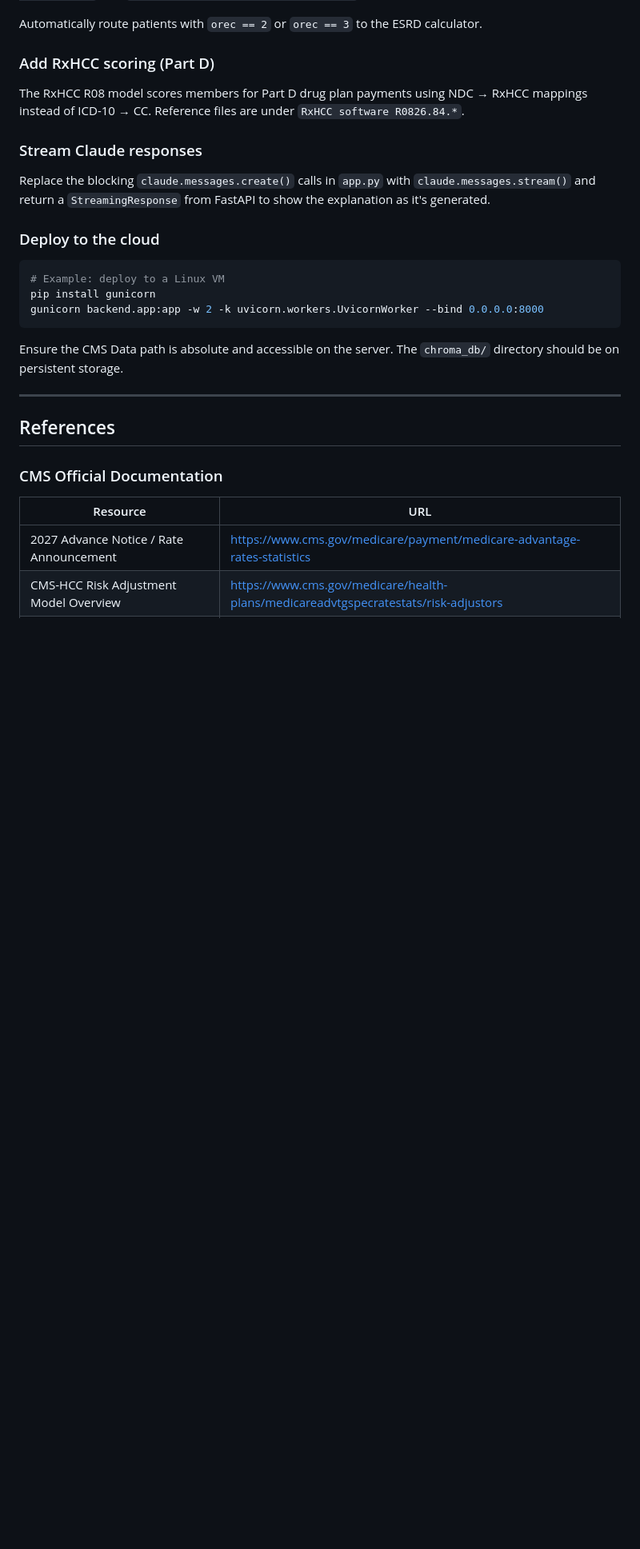
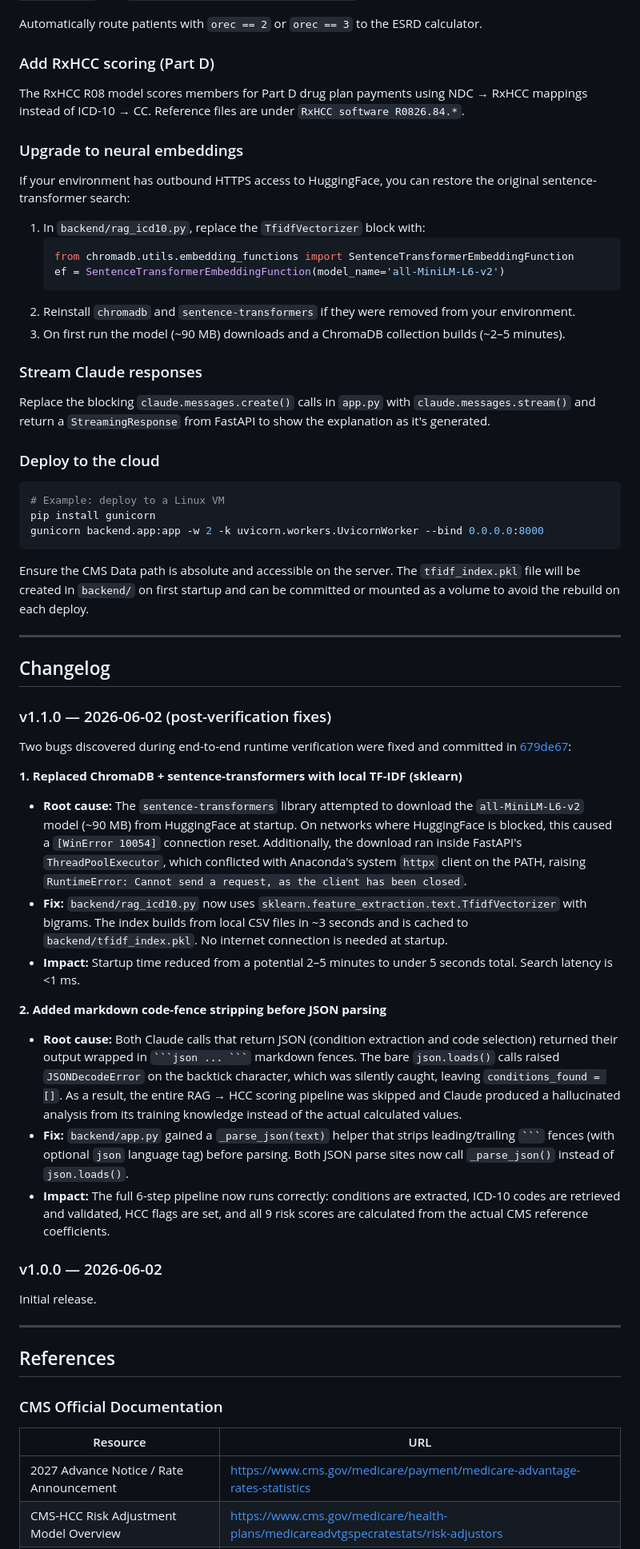
Before and after one commit to arunaryasomayajula/cms-hcc-risk-chatbot, a Markdown page: README.md, the part around one of its changes. Shown at 80% size. GitHub-like rendering; blank space fills up the shorter version.

````diff
--- a/README.md
+++ b/README.md
@@ -642,6 +670,18 @@ Automatically route patients with `orec == 2` or `orec == 3` to the ESRD calcula
 
 The RxHCC R08 model scores members for Part D drug plan payments using NDC → RxHCC mappings instead of ICD-10 → CC. Reference files are under `RxHCC software R0826.84.*`.
 
+### Upgrade to neural embeddings
+
+If your environment has outbound HTTPS access to HuggingFace, you can restore the original sentence-transformer search:
+
+1. In `backend/rag_icd10.py`, replace the `TfidfVectorizer` block with:
+   ```python
+   from chromadb.utils.embedding_functions import SentenceTransformerEmbeddingFunction
+   ef = SentenceTransformerEmbeddingFunction(model_name='all-MiniLM-L6-v2')
+   ```
+2. Reinstall `chromadb` and `sentence-transformers` if they were removed from your environment.
+3. On first run the model (~90 MB) downloads and a ChromaDB collection builds (~2–5 minutes).
+
 ### Stream Claude responses
 
 Replace the blocking `claude.messages.create()` calls in `app.py` with `claude.messages.stream()` and return a `StreamingResponse` from FastAPI to show the explanation as it's generated.
@@ -654,7 +694,31 @@ pip install gunicorn
 gunicorn backend.app:app -w 2 -k uvicorn.workers.UvicornWorker --bind 0.0.0.0:8000
 ```
 
-Ensure the CMS Data path is absolute and accessible on the server. The `chroma_db/` directory should be on persistent storage.
+Ensure the CMS Data path is absolute and accessible on the server. The `tfidf_index.pkl` file will be created in `backend/` on first startup and can be committed or mounted as a volume to avoid the rebuild on each deploy.
+
+---
+
+## Changelog
+
+### v1.1.0 — 2026-06-02 (post-verification fixes)
+
+Two bugs discovered during end-to-end runtime verification were fixed and committed in [679de67](https://github.com/arunaryasomayajula/cms-hcc-risk-chatbot/commit/679de67):
+
+**1. Replaced ChromaDB + sentence-transformers with local TF-IDF (sklearn)**
+
+- **Root cause:** The `sentence-transformers` library attempted to download the `all-MiniLM-L6-v2` model (~90 MB) from HuggingFace at startup. On networks where HuggingFace is blocked, this caused a `[WinError 10054]` connection reset. Additionally, the download ran inside FastAPI's `ThreadPoolExecutor`, which conflicted with Anaconda's system `httpx` client on the PATH, raising `RuntimeError: Cannot send a request, as the client has been closed`.
+- **Fix:** `backend/rag_icd10.py` now uses `sklearn.feature_extraction.text.TfidfVectorizer` with bigrams. The index builds from local CSV files in ~3 seconds and is cached to `backend/tfidf_index.pkl`. No internet connection is needed at startup.
+- **Impact:** Startup time reduced from a potential 2–5 minutes to under 5 seconds total. Search latency is <1 ms.
+
+**2. Added markdown code-fence stripping before JSON parsing**
+
+- **Root cause:** Both Claude calls that return JSON (condition extraction and code selection) returned their output wrapped in ` ```json ... ``` ` markdown fences. The bare `json.loads()` calls raised `JSONDecodeError` on the backtick character, which was silently caught, leaving `conditions_found = []`. As a result, the entire RAG → HCC scoring pipeline was skipped and Claude produced a hallucinated analysis from its training knowledge instead of the actual calculated values.
+- **Fix:** `backend/app.py` gained a `_parse_json(text)` helper that strips leading/trailing ` ``` ` fences (with optional `json` language tag) before parsing. Both JSON parse sites now call `_parse_json()` instead of `json.loads()`.
+- **Impact:** The full 6-step pipeline now runs correctly: conditions are extracted, ICD-10 codes are retrieved and validated, HCC flags are set, and all 9 risk scores are calculated from the actual CMS reference coefficients.
+
+### v1.0.0 — 2026-06-02
+
+Initial release.
 
 ---
 
````
Also changed, not shown: other parts of README.md (+88 -59 lines).
